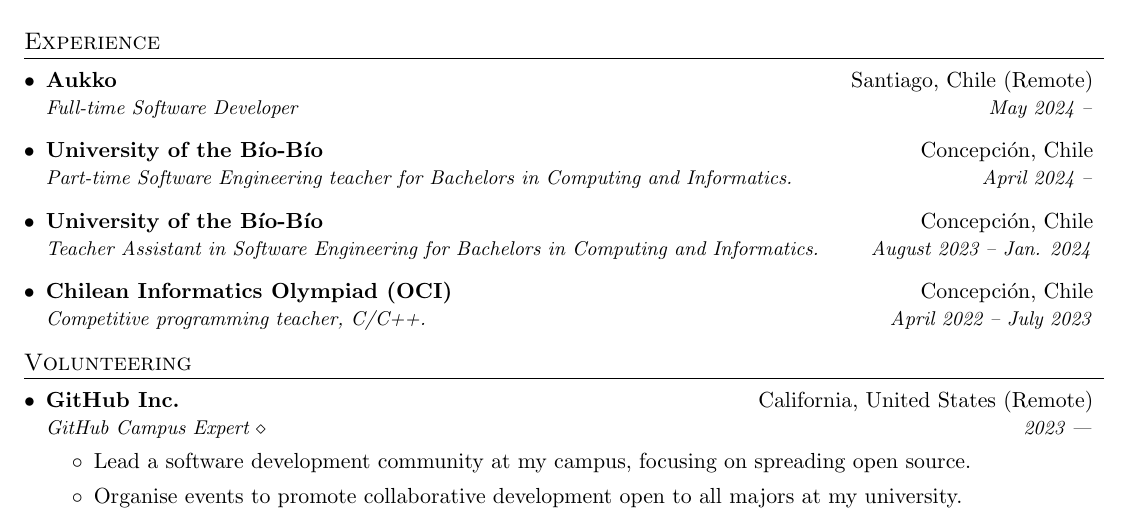
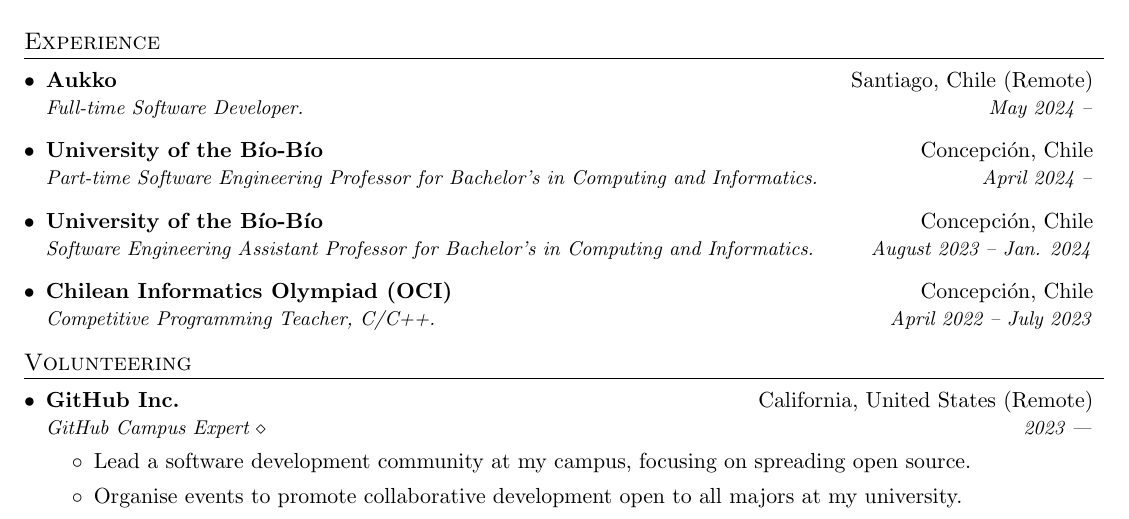
Before and after one commit to BGMP/Resume, a LaTeX document (main-en.tex): part of page 1 of 2, cut so that both start at the same text. Compiled offline with pdfLaTeX.

Commit message:
Update resume (EN)

```diff
--- a/main-en.tex
+++ b/main-en.tex
@@ -97,16 +97,16 @@
 	\resumeSubHeadingListStart
   \resumeSubheading
   {Aukko}{Santiago, Chile (Remote)}
-  {Full-time Software Developer}{May 2024 --}
+  {Full-time Software Developer.}{May 2024 --}
 	\resumeSubheading
 	{University of the Bío-Bío}{Concepción, Chile}
-	{Part-time Software Engineering teacher for Bachelors in Computing and Informatics.}{April 2024 --}
+	{Part-time Software Engineering Professor for Bachelor's in Computing and Informatics.}{April 2024 --}
 	\resumeSubheading
 	{University of the Bío-Bío}{Concepción, Chile}
-	{Teacher Assistant in Software Engineering for Bachelors in Computing and Informatics.}{August 2023 -- Jan. 2024}
+	{Software Engineering Assistant Professor for Bachelor's in Computing and Informatics.}{August 2023 -- Jan. 2024}
 	\resumeSubheading
 	{Chilean Informatics Olympiad (OCI)}{Concepción, Chile}
-	{Competitive programming teacher, C/C++.}{April 2022 -- July 2023}
+	{Competitive Programming Teacher, C/C++.}{April 2022 -- July 2023}
 	\resumeSubHeadingListEnd
 
 	%-----------EDUCATION-----------------
```
